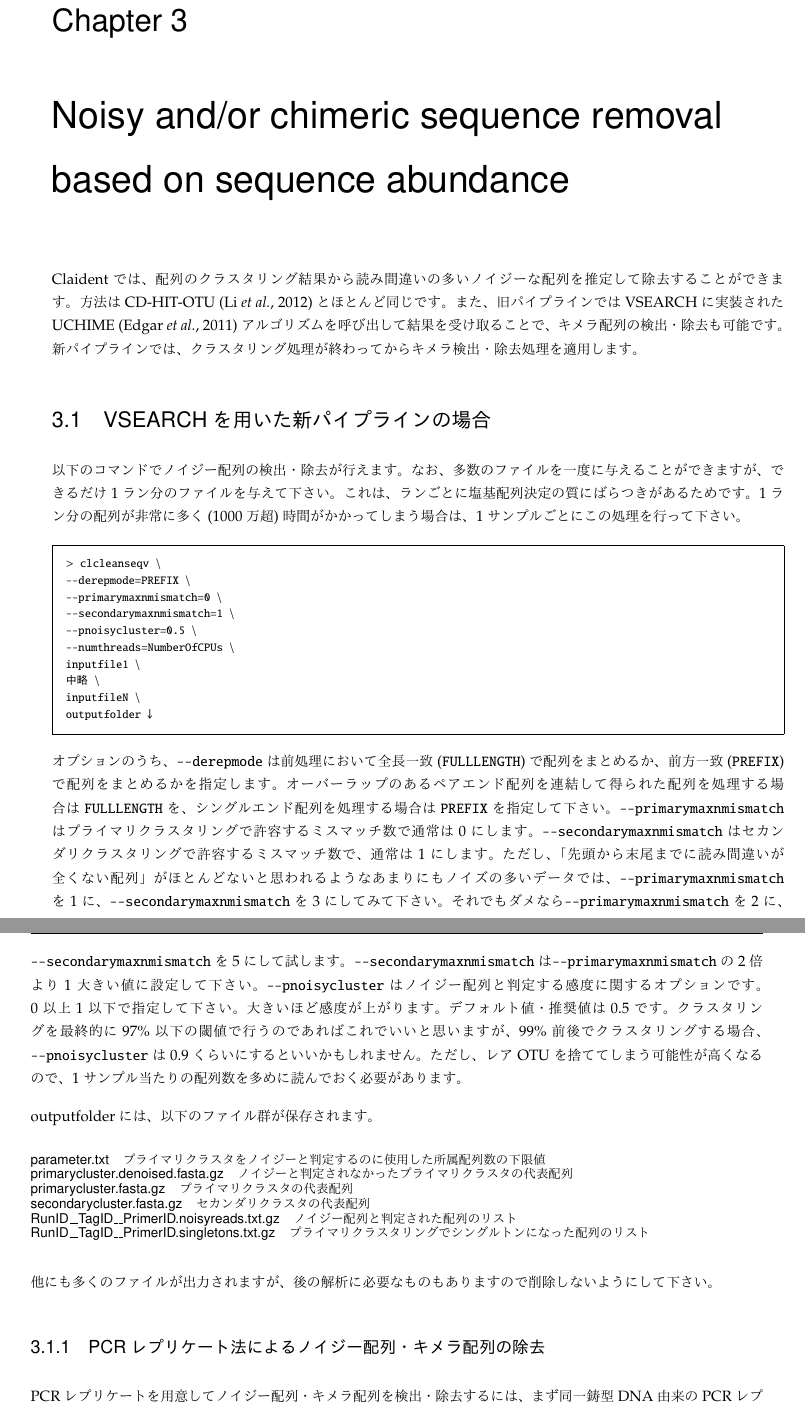
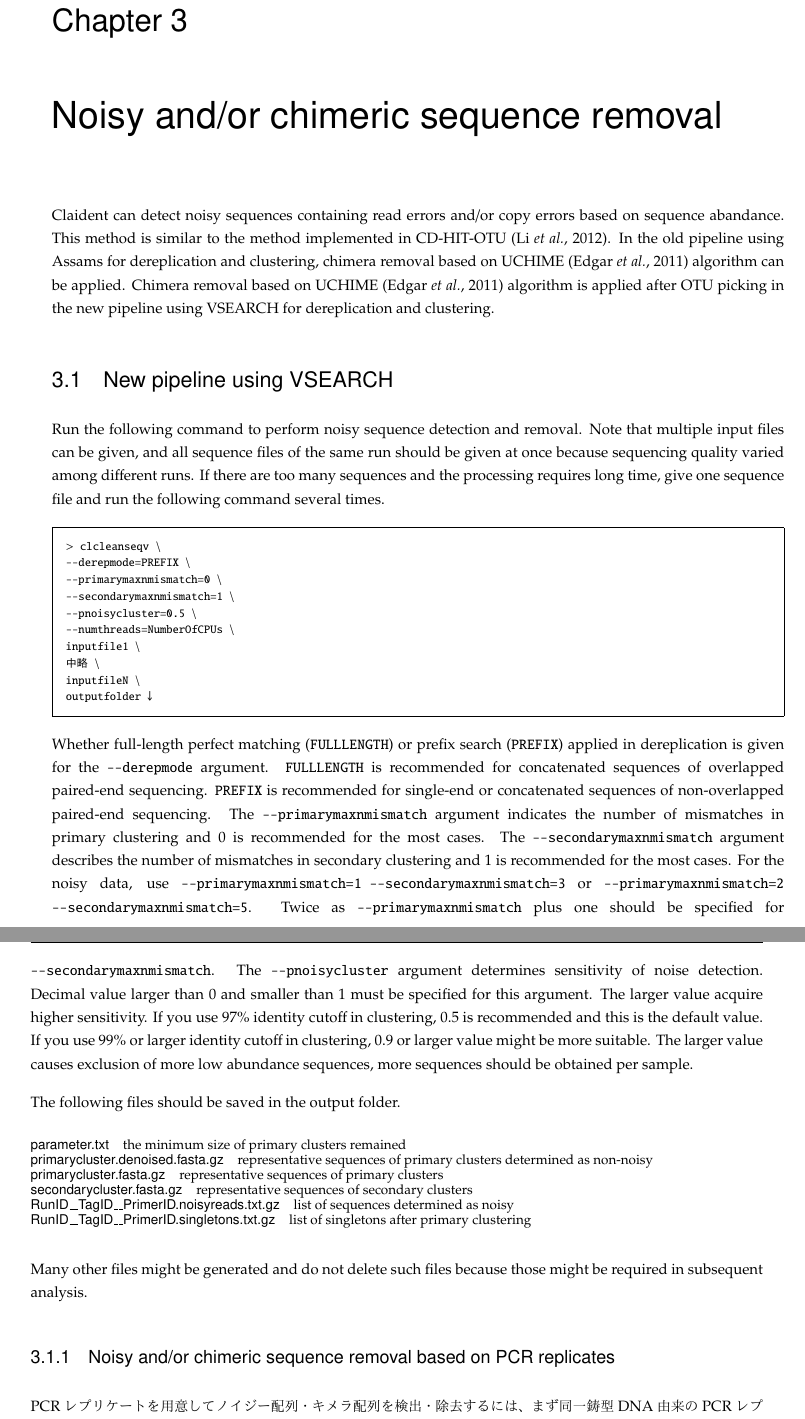
Before and after one commit to astanabe/MetabarcodingTextbook, a LaTeX book (metabarcodingtextbook.en.tex): two parts of pages 37 and 38 of 66 before the commit and two parts of pages 37 and 38 of 68 after it, joined at a grey line, cut so that both start at the same text. The pictures show the PDF file metabarcodingtextbook.en.pdf that the author committed with the source.

Commit message:
Update English translation

```diff
--- a/metabarcodingtextbook.en.tex
+++ b/metabarcodingtextbook.en.tex
@@ -1087,6 +1087,3 @@ Replacing RunID to \texttt{FOO}, all of RunID, TagID and PrimerID become the sam
 
 \subsection{In the case of sequencing of replicated PCR amplicons of same templates using same tags in different runs}
 
-複数ラン分の配列ファイルがあるはずですので、\texttt{clsplitseq}によるサンプルごとの配列の分別と\texttt{clfilterseq}による低品質配列の除去を別々に実行し、別々のフォルダに出力します。
-この後のノイジー配列とキメラ配列の除去も別々に行い、クラスタリングの際に複数ラン分のデータをまとめて入力ファイルとして与えて下さい。
-そして、サンプルごとの各OTUの配列数の集計表を作成する際に複数のサンプルを統合して1サンプルにまとめて下さい(各OTUの配列数は和になります)。
@@ -1101 +1097,0 @@ ClaidentではサンプルID=RunID{\textunderscore}{\textunderscore}TagID{\textu
-そして、サンプルごとの各OTUの配列数の集計表を作成する際に複数のサンプルを統合して1サンプルにまとめて下さい(各OTUの配列数は和になります)。
@@ -1105,5 +1110,2 @@ ClaidentではサンプルID=RunID{\textunderscore}{\textunderscore}TagID{\textu
 \begin{cmd}
 {\textgreater} clsplitseq {\textbackslash}\\
-オプション省略 {\textbackslash}\\
-{-}{-}tagfile=タグ配列ファイル1 {\textbackslash}\\
-{-}{-}primerfile=プライマー配列ファイル {\textbackslash}\\
@@ -1110,6 +1115,3 @@ ClaidentではサンプルID=RunID{\textunderscore}{\textunderscore}TagID{\textu
 inputfile1 {\textbackslash}\\
 outputfolder↓\\
 {\textgreater} clsplitseq {\textbackslash}\\
-オプション省略 {\textbackslash}\\
-{-}{-}tagfile=タグ配列ファイル2 {\textbackslash}\\
-{-}{-}primerfile=プライマー配列ファイル {\textbackslash}\\
@@ -1117,5 +1122,3 @@ outputfolder↓\\
 inputfile2 {\textbackslash}\\
 outputfolder↓
 \end{cmd}
-プライマー配列ファイル、出力フォルダは同じものを与えて下さい。
-\texttt{{-}{-}runname}オプションでは異なるRunIDを指定します。
@@ -1125 +1124,0 @@ outputfolder↓
-例えば以下の2ファイルを用意したとします。
@@ -1141,18 +1143,18 @@ sample2の鋳型では逆になります。
-この後の解析に関しては後述します。
-
-\chapter{Noisy and/or chimeric sequence removal based on sequence abundance}
-
-Claidentでは、配列のクラスタリング結果から読み間違いの多いノイジーな配列を推定して除去することができます。
-方法はCD-HIT-OTU \citep{Li2012}とほとんど同じです。
-また、旧パイプラインではVSEARCHに実装されたUCHIME \citep{Edgar2011}アルゴリズムを呼び出して結果を受け取ることで、キメラ配列の検出・除去も可能です。
-新パイプラインでは、クラスタリング処理が終わってからキメラ検出・除去処理を適用します。
-
-\section{VSEARCHを用いた新パイプラインの場合}
-
-以下のコマンドでノイジー配列の検出・除去が行えます。
-なお、多数のファイルを一度に与えることができますが、できるだけ1ラン分のファイルを与えて下さい。
-これは、ランごとに塩基配列決定の質にばらつきがあるためです。
-1ラン分の配列が非常に多く(1000万超)時間がかかってしまう場合は、1サンプルごとにこの処理を行って下さい。
+The sequences of sample2 were added \texttt{ATGCATGC} as a tag in the first run, and \texttt{ACGTACGT} in the second run.
+The subsequent analysis is explained later.
+
+\chapter{Noisy and/or chimeric sequence removal}
+
+Claident can detect noisy sequences containing read errors and/or copy errors based on sequence abandance.
+This method is similar to the method implemented in CD-HIT-OTU \citep{Li2012}.
+In the old pipeline using Assams for dereplication and clustering, chimera removal based on UCHIME \citep{Edgar2011} algorithm can be applied.
+Chimera removal based on UCHIME \citep{Edgar2011} algorithm is applied after OTU picking in the new pipeline using VSEARCH for dereplication and clustering.
+
+\section{New pipeline using VSEARCH}
+
+Run the following command to perform noisy sequence detection and removal.
+Note that multiple input files can be given, and all sequence files of the same run should be given at once because sequencing quality varied among different runs.
+If there are too many sequences and the processing requires long time, give one sequence file and run the following command several times.
 \begin{cmd}
 {\textgreater} clcleanseqv {\textbackslash}\\
 {-}{-}derepmode=PREFIX {\textbackslash}\\
@@ -1165,32 +1167,32 @@ inputfile1 {\textbackslash}\\
 inputfileN {\textbackslash}\\
 outputfolder↓
 \end{cmd}
-オプションのうち、\texttt{{-}{-}derepmode}は前処理において全長一致(\texttt{FULLLENGTH})で配列をまとめるか、前方一致(\texttt{PREFIX})で配列をまとめるかを指定します。
-オーバーラップのあるペアエンド配列を連結して得られた配列を処理する場合は\texttt{FULLLENGTH}を、シングルエンド配列を処理する場合は\texttt{PREFIX}を指定して下さい。
-\texttt{{-}{-}primarymaxnmismatch}はプライマリクラスタリングで許容するミスマッチ数で通常は0にします。
-\texttt{{-}{-}secondarymaxnmismatch}はセカンダリクラスタリングで許容するミスマッチ数で、通常は1にします。
-ただし、「先頭から末尾までに読み間違いが全くない配列」がほとんどないと思われるようなあまりにもノイズの多いデータでは、\texttt{{-}{-}primarymaxnmismatch}を1に、\texttt{{-}{-}secondarymaxnmismatch}を3にしてみて下さい。
-それでもダメなら\texttt{{-}{-}primarymaxnmismatch}を2に、\texttt{{-}{-}secondarymaxnmismatch}を5にして試します。
-\texttt{{-}{-}secondarymaxnmismatch}は\texttt{{-}{-}primarymaxnmismatch}の2倍より1大きい値に設定して下さい。
-\texttt{{-}{-}pnoisycluster}はノイジー配列と判定する感度に関するオプションです。
-0以上1以下で指定して下さい。
-大きいほど感度が上がります。
-デフォルト値・推奨値は0.5です。
-クラスタリングを最終的に97\%以下の閾値で行うのであればこれでいいと思いますが、99\%前後でクラスタリングする場合、\texttt{{-}{-}pnoisycluster}は0.9くらいにするといいかもしれません。
-ただし、レアOTUを捨ててしまう可能性が高くなるので、1サンプル当たりの配列数を多めに読んでおく必要があります。
-
-outputfolderには、以下のファイル群が保存されます。
+Whether full-length perfect matching (\texttt{FULLLENGTH}) or prefix search (\texttt{PREFIX}) applied in dereplication is given for the \texttt{{-}{-}derepmode} argument.
+\texttt{FULLLENGTH} is recommended for concatenated sequences of overlapped paired-end sequencing.
+\texttt{PREFIX} is recommended for single-end or concatenated sequences of non-overlapped paired-end sequencing.
+The \texttt{{-}{-}primarymaxnmismatch} argument indicates the number of mismatches in primary clustering and 0 is recommended for the most cases.
+The \texttt{{-}{-}secondarymaxnmismatch} argument describes the number of mismatches in secondary clustering and 1 is recommended for the most cases.
+For the noisy data, use \texttt{{-}{-}primarymaxnmismatch=1 {-}{-}secondarymaxnmismatch=3} or \texttt{{-}{-}primarymaxnmismatch=2 {-}{-}secondarymaxnmismatch=5}.
+Twice as \texttt{{-}{-}primarymaxnmismatch} plus one should be specified for \texttt{{-}{-}secondarymaxnmismatch}.
+The \texttt{{-}{-}pnoisycluster} argument determines sensitivity of noise detection.
+Decimal value larger than 0 and smaller than 1 must be specified for this argument.
+The larger value acquire higher sensitivity.
+If you use 97\% identity cutoff in clustering, 0.5 is recommended and this is the default value.
+If you use 99\% or larger identity cutoff in clustering, 0.9 or larger value might be more suitable.
+The larger value causes exclusion of more low abundance sequences, more sequences should be obtained per sample.
+
+The following files should be saved in the output folder.
 \begin{description}\small\setlength{\baselineskip}{1.1em}
-\item[parameter.txt] プライマリクラスタをノイジーと判定するのに使用した所属配列数の下限値
-\item[primarycluster.denoised.fasta.gz] ノイジーと判定されなかったプライマリクラスタの代表配列
-\item[primarycluster.fasta.gz] プライマリクラスタの代表配列
-\item[secondarycluster.fasta.gz] セカンダリクラスタの代表配列
-\item[RunID{\textunderscore}{\textunderscore}TagID{\textunderscore}{\textunderscore}PrimerID.noisyreads.txt.gz] ノイジー配列と判定された配列のリスト
-\item[RunID{\textunderscore}{\textunderscore}TagID{\textunderscore}{\textunderscore}PrimerID.singletons.txt.gz] プライマリクラスタリングでシングルトンになった配列のリスト
+\item[parameter.txt] the minimum size of primary clusters remained
+\item[primarycluster.denoised.fasta.gz] representative sequences of primary clusters determined as non-noisy
+\item[primarycluster.fasta.gz] representative sequences of primary clusters
+\item[secondarycluster.fasta.gz] representative sequences of secondary clusters
+\item[RunID{\textunderscore}{\textunderscore}TagID{\textunderscore}{\textunderscore}PrimerID.noisyreads.txt.gz] list of sequences determined as noisy
+\item[RunID{\textunderscore}{\textunderscore}TagID{\textunderscore}{\textunderscore}PrimerID.singletons.txt.gz] list of singletons after primary clustering
 \end{description}
-他にも多くのファイルが出力されますが、後の解析に必要なものもありますので削除しないようにして下さい。
-
-\subsection{PCRレプリケート法によるノイジー配列・キメラ配列の除去}
+Many other files might be generated and do not delete such files because those might be required in subsequent analysis.
+
+\subsection{Noisy and/or chimeric sequence removal based on PCR replicates}
 
 PCRレプリケートを用意してノイジー配列・キメラ配列を検出・除去するには、まず同一鋳型DNA由来のPCRレプリケートはどのサンプルとどのサンプルなのかを記したファイルを用意する必要があります。
 以下のような内容で用意して下さい。
@@ -1251,7 +1253,7 @@ outputfolder↓
 \item[RunID{\textunderscore}{\textunderscore}TagID{\textunderscore}{\textunderscore}PrimerID.chimericreads.txt.gz] キメラ配列と判定された配列のリスト
 \end{description}
 
-\section{Assamsを用いた旧パイプラインの場合}
+\section{Old pipeline using Assams}
 
 以下のコマンドでノイジー配列とキメラ配列の検出・除去が行えます。
 なお、多数のファイルを一度に与えることができますが、できるだけ1ラン分のファイルを与えて下さい。
@@ -1317,7 +1319,7 @@ UCHIMEによるキメラ判定はそれぞれのサンプルごとに行われ
 処理する場合は同時に行う必要があります。
 これは、キメラ配列もノイジー配列と判定するための情報を持っており、同時処理の場合にはそれを利用するためです。
 
-\subsection{PCRレプリケート法によるノイジー配列・キメラ配列の除去}
+\subsection{Noisy and/or chimeric sequence removal based on PCR replicates}
 
 PCRレプリケートを用意してノイジー配列・キメラ配列を検出・除去するには、まず同一鋳型DNA由来のPCRレプリケートはどのサンプルとどのサンプルなのかを記したファイルを用意する必要があります。
 以下のような内容で用意して下さい。
@@ -1370,15 +1372,15 @@ outputfolder↓
 最終的な判定は全サンプル共通です。
 また、PCRレプリケート指示ファイルに記されていないサンプルでは判定が行われません。
 
-\chapter{塩基配列クラスタリングに基づくOTUピッキング}
-
-\section{サンプル内での配列クラスタリング}
-
-\subsection{VSEARCHを用いた新パイプラインの場合}
+\chapter{OTU picking based on nucleotide sequence clustering}
+
+\section{Intra-sample clustering}
+
+\subsection{New pipeline using VSEARCH}
 
 新パイプラインではこのステップはありません。
 
-\subsection{Assamsを用いた旧パイプラインの場合}
+\subsection{Old pipeline using Assams}
 
 以下のコマンドで、同一の鋳型を同一のチューブ内でPCRした配列群のクラスタリングを行います。
 前節の結果得られる、完全一致配列をまとめた結果(\texttt{RunID{\textunderscore}{\textunderscore}TagID{\textunderscore}{\textunderscore}PrimerID.cleaned.dereplicated.fastq.gz})を入力します。
@@ -1411,9 +1413,9 @@ outputfolder↓
 両側から読んでいる場合も、連結した後はストランドは揃っているのでこれでいいはずです。
 出力フォルダ内の\texttt{*.assembled.fastq.gz}がクラスタリング後の配列です。
 
-\section{サンプル間での配列クラスタリング}
-
-\subsection{VSEARCHを用いた新パイプラインの場合}
+\section{Inter-sample clustering}
+
+\subsection{New pipeline using VSEARCH}
 
 塩基配列のクラスタリングを行ってOTUを作成するには、以下のコマンドを実行して下さい。
 \begin{cmd}
@@ -1434,7 +1436,7 @@ outputfolder↓
 \item[clustered.fasta.gz] OTUの代表配列
 \end{description}
 
-\subsection{Assamsを用いた旧パイプラインの場合}
+\subsection{Old pipeline using Assams}
 
 サンプル内クラスタリングデータを用いてサンプル間でのクラスタリングを行い、全体のクラスタリング結果を得るには以下のコマンドを実行します。
 1サンプルしかない場合も、上記のサンプル内配列クラスタリングを行ってからこの処理を行って下さい。
@@ -1500,7 +1502,7 @@ outputfolder3↓
 ノイジー配列・キメラ配列と判定されてしまった配列でも、OTUの代表配列に対して指定した類似度の閾値で貼り付けることが可能なのであれば、復活させることができます。
 これにより、データの減少を抑えることができます。
 
-\subsection{VSEARCHを用いた新パイプラインの場合}
+\subsection{New pipeline using VSEARCH}
 
 以下のコマンドを実行して下さい。
 \begin{cmd}
@@ -1518,7 +1520,7 @@ OTU代表配列のファイルには\texttt{clclassseqv}の出力した\texttt{c
 出力フォルダには、\texttt{clclassseqv}と同様のファイル群が作成されます。
 なお、オーバーラップのないペアエンドデータを\texttt{clconcatpair}を用いて連結した配列では、\texttt{{-}{-}paddinglen=16}をオプションとして加えて実行して下さい。
 
-\subsection{Assamsを用いた旧パイプラインの場合}
+\subsection{Old pipeline using Assams}
 
 旧パイプラインではこのステップはありません。
 
@@ -1604,7 +1606,7 @@ PCRレプリケート関係にあるサンプルをタブ区切りで同一行
 
 後述するノイジー配列・キメラ配列の除去や他領域配列の除去を行った上で、残った配列を用いて\texttt{{-}{-}otuseq}などのオプションを用いたOTUの選別を行う場合は、他の選別より先に行って下さい。
 
-\section{PCRレプリケート法によるノイジー配列・キメラ配列の除去}
+\section{Noisy and/or chimeric sequence removal based on PCR replicates after OTU picking}
 
 新パイプラインでは\texttt{clcleanseqv}の実行時に行っていますが、旧パイプラインでもPCRレプリケートを用意してノイジー配列・キメラ配列を検出・除去することが可能です。
 それには、まず同一鋳型DNA由来のPCRレプリケートはどのサンプルとどのサンプルなのかを記したファイルを用意する必要があります。
@@ -1656,7 +1658,7 @@ OTUが観測されたレプリケート数/サンプルの総レプリケート
 ここで作成したFASTA配列ファイルを第\ref{section:clfiltersum}節の\texttt{clfiltersum}の\texttt{{-}{-}otuseq}オプションに指定して集計表を加工することで、この配列ファイルから除去されたOTUを集計表からも除去することができます。
 また、\texttt{{-}{-}replicatelist}オプションと\texttt{{-}{-}runname}オプションを\texttt{clfilterseq}と同様に指定すれば、PCRレプリケート関係にあるサンプルは1つのサンプルに統合されます(セルの値は合算されます)。
 
-\section{UCHIMEによるキメラ配列除去}
+\section{Chimera removal using UCHIME algorithm}
 
 旧パイプラインではクラスタリング前にもUCHIMEでキメラ配列除去は行っていますが、クラスタリング後の配列に対してリファレンスなしでのキメラ配列除去とリファレンスありでのキメラ配列除去を追加で行うことができます。
 両方行う場合は、リファレンスなしでのキメラ配列除去を先に行ってから、リファレンスありでのキメラ配列除去を行います。
```
Also changed, not shown: metabarcodingtextbook.ja.tex (+3 -4 lines), metabarcodingtextbook.en.pdf, metabarcodingtextbook.en.tex (107 more changed lines), 3 other files.
